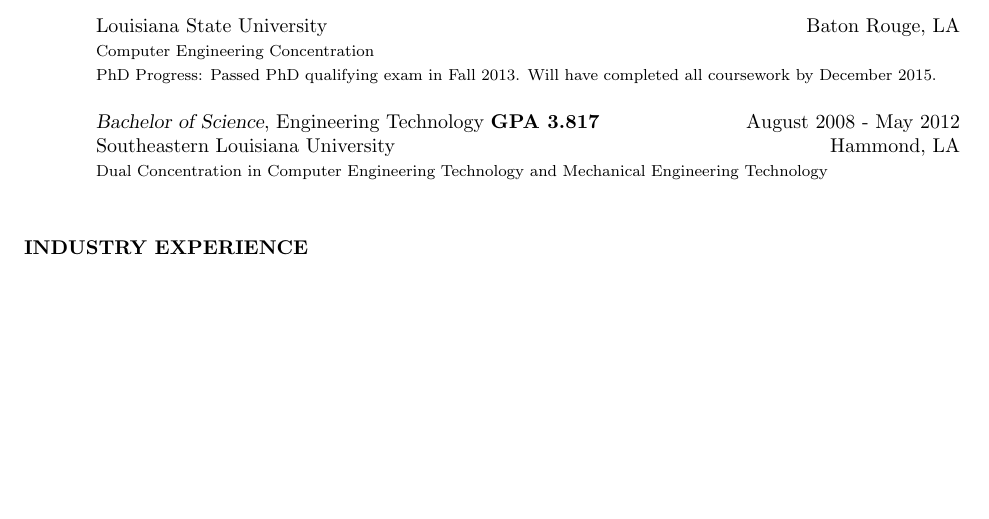
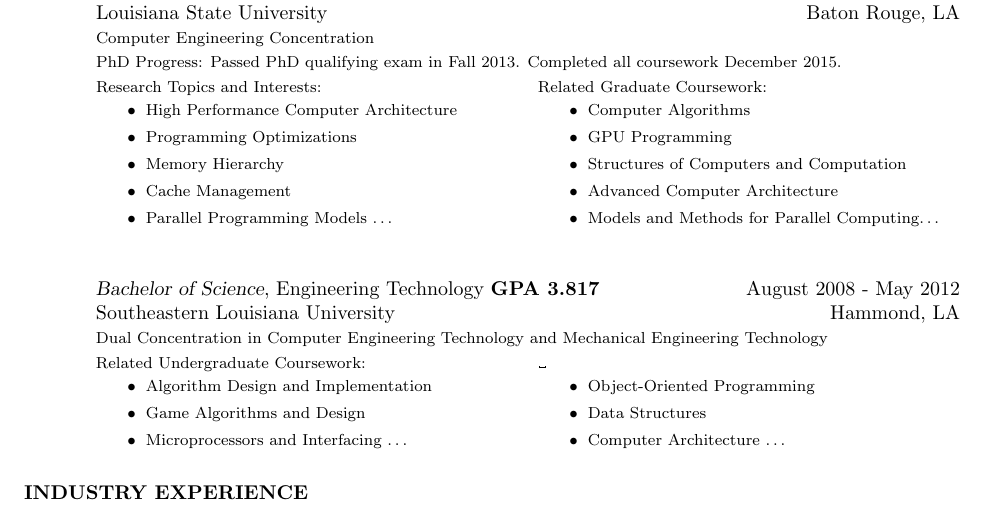
Before and after one commit to nintendo9713/Resume-LaTeX, a LaTeX CV (Ardonne_Resume.tex): part of page 1 of 2, cut so that both start at the same text, the shorter picture padded with empty space. The pictures show the PDF file Ardonne_Resume.pdf that the author committed with the source.

Commit message:
Updated Education
Added relevant coursework.  Also added spacing in Experience.

```diff
--- a/Ardonne_Resume.tex
+++ b/Ardonne_Resume.tex
@@ -23,14 +24,58 @@
 
 \section{EDUCATION}
 	\rule{\textwidth}{0.5pt}
-	\vspace{8pt}
+	\vspace{-0.3in}
+
 	{\sl Master of Science}, Electrical Engineering {\bf GPA 3.909}\hfill August 2012 - December 2015\\
 	Louisiana State University \hfill Baton Rouge, LA\\
 	{\footnotesize Computer Engineering Concentration\\
-	PhD Progress: Passed PhD qualifying exam in Fall 2013. Will have completed all coursework by December 2015.}\\\\
+	PhD Progress: Passed PhD qualifying exam in Fall 2013. Completed all coursework  December 2015.}\\\\
+	\vspace{-0.49in}
+	\begin{multicols}{2}
+	{\footnotesize
+		Research Topics and Interests: \vspace{-0.175in}
+		\begin{itemize}
+			\item High Performance Computer Architecture
+			\item Programming Optimizations
+			\item Memory Hierarchy
+			\item Cache Management
+			\item Parallel Programming Models \ldots
+			\end{itemize}
+
+		Related Graduate Coursework:  \vspace{-0.175in}
+		\begin{itemize}
+			\item Computer Algorithms
+			\item GPU Programming
+			\item Structures of Computers and Computation
+			\item Advanced Computer Architecture
+			\item Models and Methods for Parallel Computing\ldots
+			\end{itemize}
+	}
+	\end{multicols}
+
 	{\sl Bachelor of Science}, Engineering Technology {\bf GPA 3.817} \hfill August 2008 - May 2012\\
 	Southeastern Louisiana University \hfill Hammond, LA\\
-	{\footnotesize Dual Concentration in Computer Engineering Technology and Mechanical Engineering Technology}\\
+	{\footnotesize Dual Concentration in Computer Engineering Technology and Mechanical Engineering Technology}\\\\
+		\vspace{-0.49in}
+		\begin{multicols}{2}
+			{\footnotesize
+				Related Undergraduate Coursework: \vspace{-0.175in}
+				\begin{itemize}
+					\item Algorithm Design and Implementation
+					\item Game Algorithms and Design
+					\item Microprocessors and Interfacing \ldots
+				\end{itemize}
+				\textvisiblespace %used to balance columns
+				\vspace{-0.175in}
+				\begin{itemize}
+					\item Object-Oriented Programming
+					\item Data Structures
+					\item Computer Architecture \ldots
+				\end{itemize}
+			}
+		\end{multicols}
+
+
 \section{INDUSTRY EXPERIENCE}
 	\vspace{0.005in}
 	\rule{\textwidth}{0.5pt}
```
Also changed, not shown: Ardonne_Resume.pdf, Ardonne_Resume.tex (11 more changed lines).
